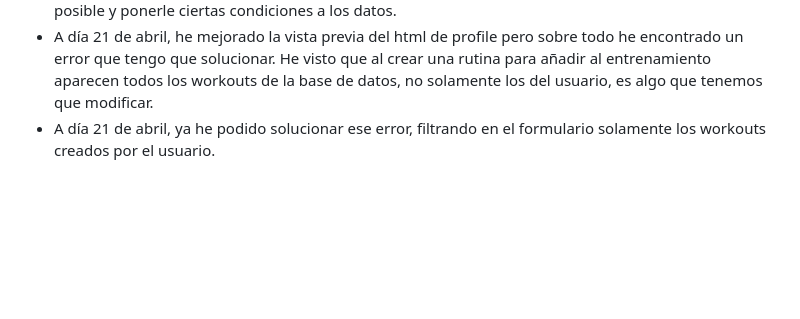
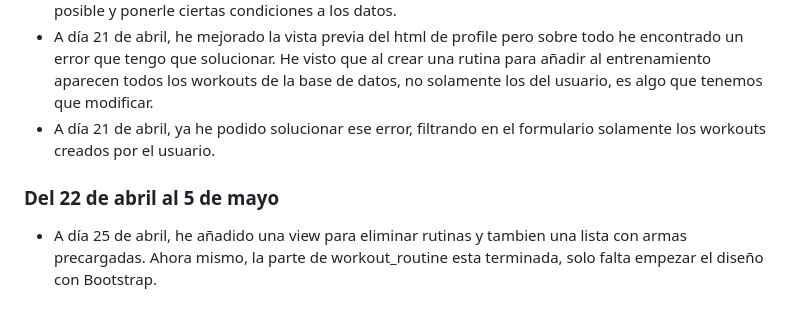
Before and after one commit to daninogales30/anteproyecto-daw, a Markdown page: README.md, the part around the change. GitHub-like rendering; blank space fills up the shorter version.

```diff
--- a/README.md
+++ b/README.md
@@ -34,3 +34,6 @@
 - A día 8 de abril, he añadido el metodo para calcular calorias diarias dependiendo de su altura, peso, si es sedentario, activo, muy activo, etc... También, me he dado cuenta que el método de calcular el porcentaje de grasa necesita un cambio ya que dependiendo de los datos que introduzca da un error matemático, por lo cual debo de hacer las comprobaciones para que el resultado de lo más acertado posible y ponerle ciertas condiciones a los datos.
 - A día 21 de abril, he mejorado la vista previa del html de profile pero sobre todo he encontrado un error que tengo que solucionar. He visto que al crear una rutina para añadir al entrenamiento aparecen todos los workouts de la base de datos, no solamente los del usuario, es algo que tenemos que modificar.
 - A día 21 de abril, ya he podido solucionar ese error, filtrando en el formulario solamente los workouts creados por el usuario.
+
+### Del 22 de abril al 5 de mayo
+- A día 25 de abril, he añadido una view para eliminar rutinas y tambien una lista con armas precargadas. Ahora mismo, la parte de workout_routine esta terminada, solo falta empezar el diseño con Bootstrap.
```
